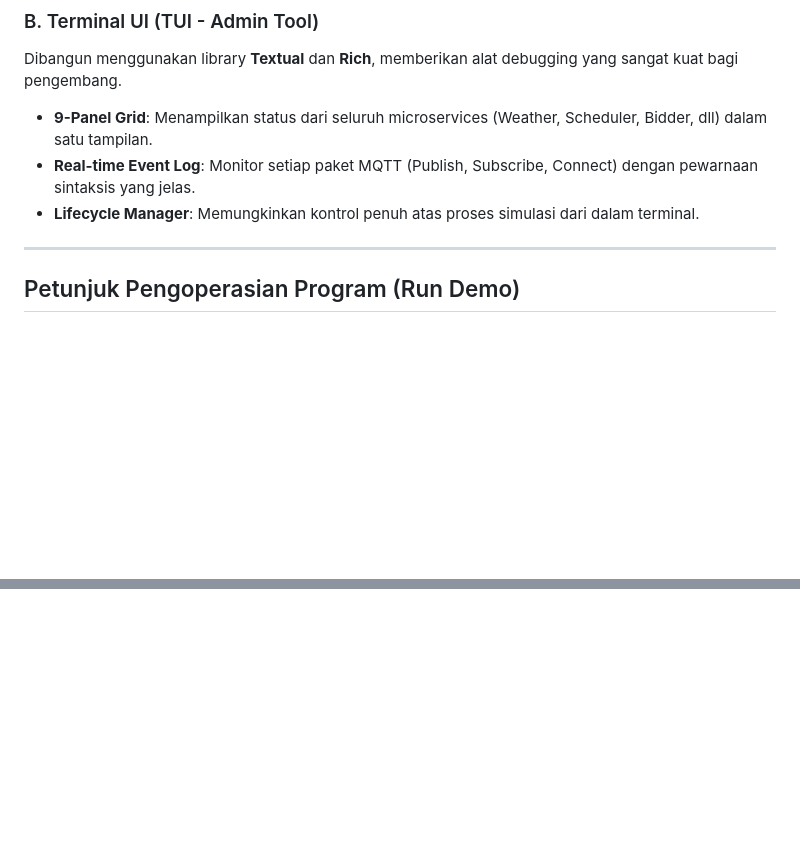
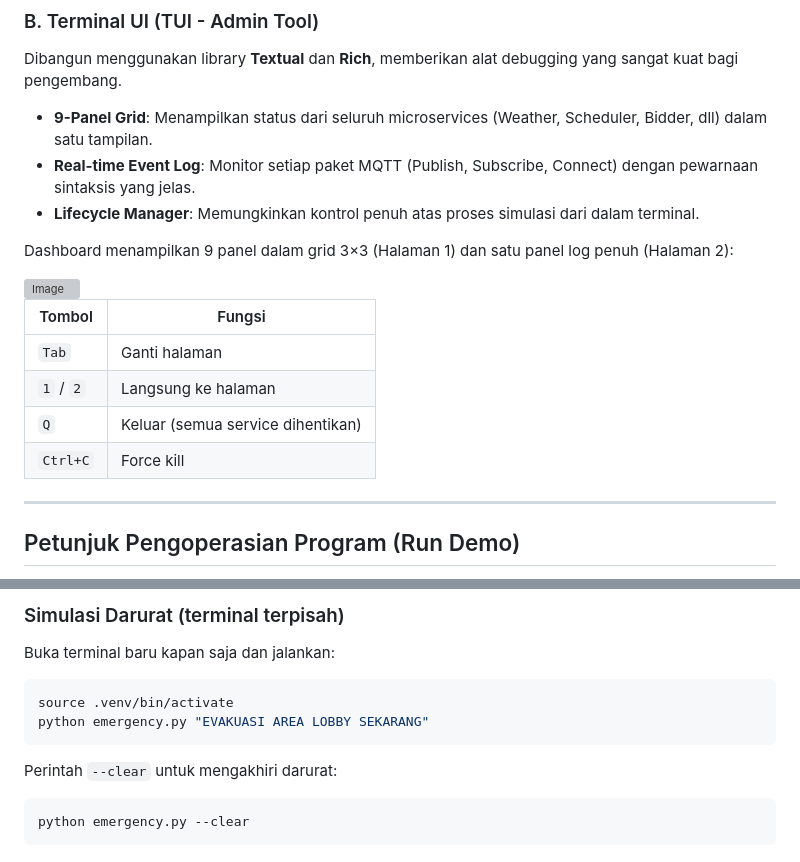
Before and after one commit to fawwazjs/mqtt-digital-signage, a Markdown page: README.md, 2 parts joined by grey strips. Rendered like a GitHub page; blank space fills up the shorter version; grey boxes are pictures that could not be loaded.

Commit message:
Nambah gambar part1

````diff
--- a/README.md
+++ b/README.md
@@ -290,6 +290,17 @@ Dibangun menggunakan library **Textual** dan **Rich**, memberikan alat debugging
 *   **Real-time Event Log**: Monitor setiap paket MQTT (Publish, Subscribe, Connect) dengan pewarnaan sintaksis yang jelas.
 *   **Lifecycle Manager**: Memungkinkan kontrol penuh atas proses simulasi dari dalam terminal.
 
+Dashboard menampilkan 9 panel dalam grid 3×3 (Halaman 1) dan satu panel log penuh (Halaman 2):
+
+<img width="629" height="456" alt="Image" src="https://github.com/user-attachments/assets/c31c80d9-0da8-4bc9-9209-905b763ab67a" />
+
+| Tombol | Fungsi |
+|--------|--------|
+| `Tab` | Ganti halaman |
+| `1` / `2` | Langsung ke halaman |
+| `Q` | Keluar (semua service dihentikan) |
+| `Ctrl+C` | Force kill |
+
 ---
 
 ## Petunjuk Pengoperasian Program (Run Demo)
@@ -315 +341,12 @@ Untuk mencoba skenario terintegrasi, pastikan manajemen dependensi paket telah s
+### Simulasi Darurat (terminal terpisah)
+Buka terminal baru kapan saja dan jalankan:
+```bash
+source .venv/bin/activate
+python emergency.py "EVAKUASI AREA LOBBY SEKARANG"
+```
+Perintah `--clear` untuk mengakhiri darurat:
+```bash
+python emergency.py --clear
+```
+
 </div>
````
Also changed, not shown: other parts of README.md (+15 -0 lines).
